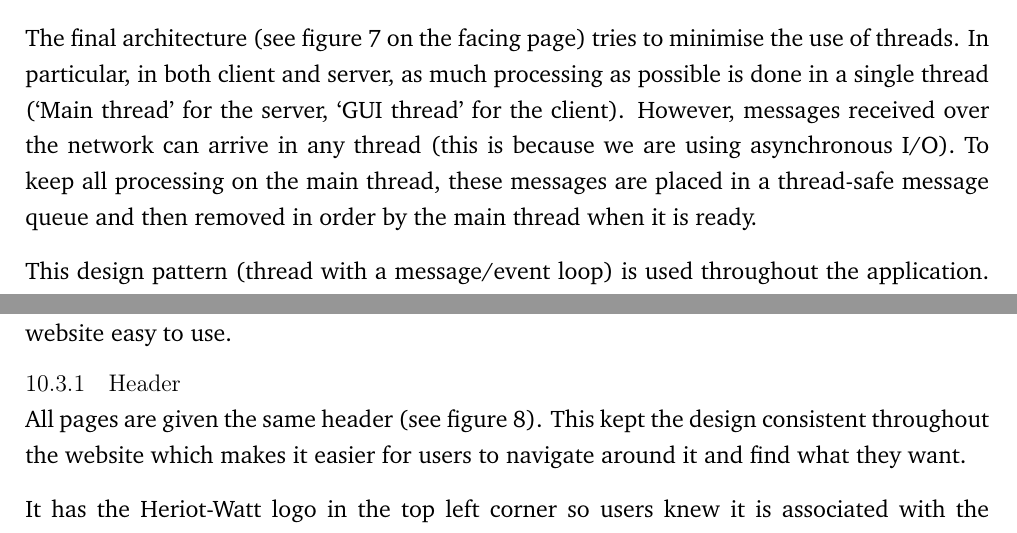
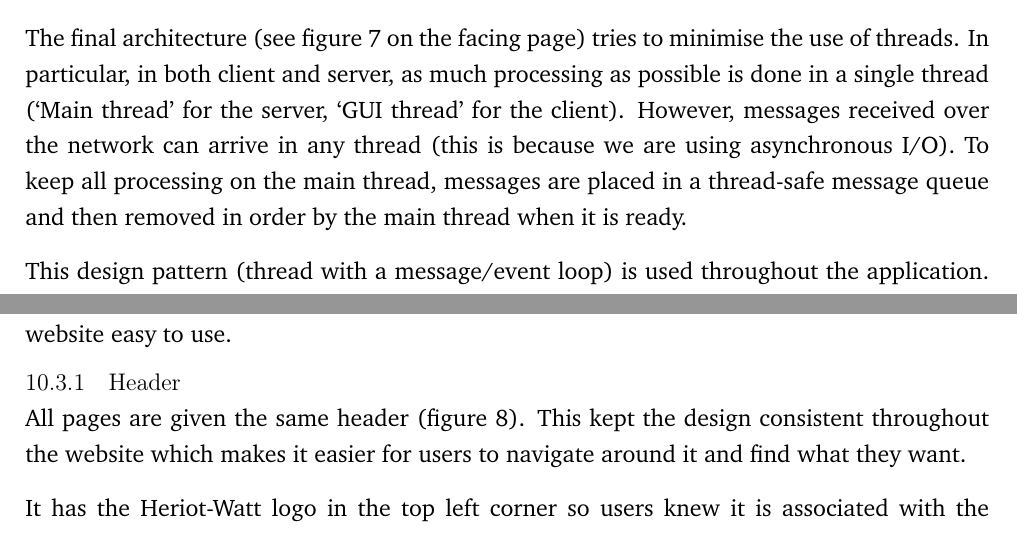
Before and after one commit to andrewdodd13/kinect-balloons, a LaTeX document (Documents/Report.tex, which reads Documents/Server-Design.tex, Documents/Website-Design.tex): two parts of pages 35 and 44 of 71 before the commit and two parts of pages 35 and 44 of 70 after it, joined at a grey line, cut so that both start at the same text. Compiled offline with pdfLaTeX.

Commit message:
More shortenings to avoid extra pages

```diff
--- a/Documents/Server-Design.tex
+++ b/Documents/Server-Design.tex
@@ -239,7 +239,7 @@ use of threads. In particular, in both client and server, as much processing as
 possible is done in a single thread (`Main thread' for the server, `GUI thread'
 for the client). However, messages received over the network
 can arrive in any thread (this is because we are using asynchronous I/O). To
-keep all processing on the main thread, these messages are placed in a thread-safe
+keep all processing on the main thread, messages are placed in a thread-safe
 message queue and then removed in order by the main thread when it is ready.
 
 This design pattern (thread with a message/event loop) is used throughout the
--- a/Documents/Website-Design.tex
+++ b/Documents/Website-Design.tex
@@ -28,7 +26,7 @@ To speed up the development of the backend a PHP framework was decided upon. Cod
 The website consisted of three main pages, one for viewing content that had been submitted, one for logging in to the system and another for submitted content to the website. These three pages covered the requirements of the system and were done in a way that made the website easy to use.
 
 \subsubsection{Header}
-All pages are given the same header (see figure \ref{Website-Header}). This kept the design consistent throughout the website which makes it easier for users to navigate around it and find what they want.
+All pages are given the same header (figure \ref{Website-Header}). This kept the design consistent throughout the website which makes it easier for users to navigate around it and find what they want.
 
 \begin{figure}
 \begin{centering}
```
Also changed, not shown: Documents/Server-Design.tex (2 more changed lines), Documents/Website-Design.tex (3 more changed lines).
